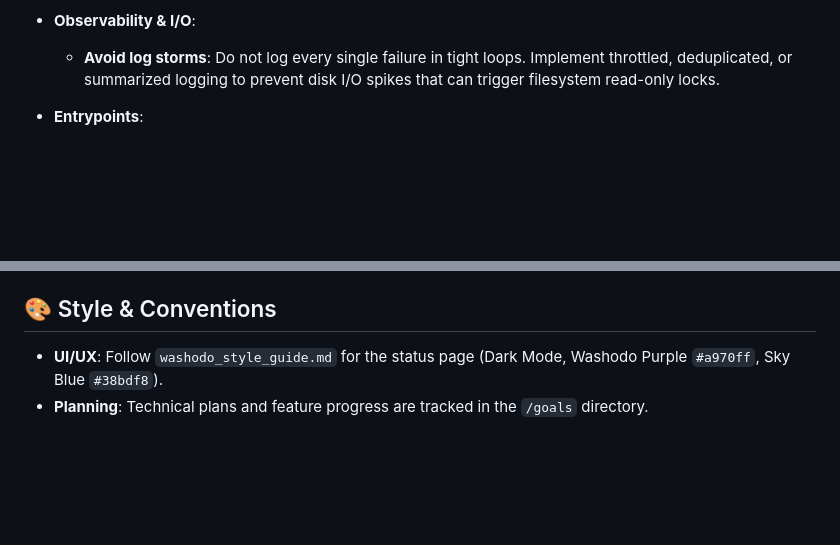
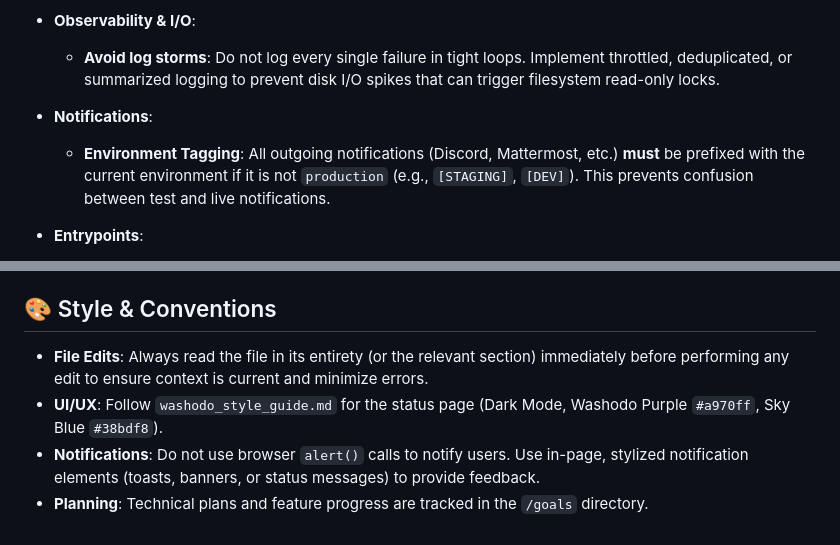
Before and after one commit to somewatson/friends.washodo.tv, a Markdown page: AGENTS.md, 2 parts joined by grey strips. GitHub-like rendering; blank space fills up the shorter version.

Commit message:
docs(agents): update agent guidelines for notifications and file edits

```diff
--- a/AGENTS.md
+++ b/AGENTS.md
@@ -26,6 +26,8 @@ Compact guide for OpenCode agents to avoid common pitfalls and ramp up quickly i
   - **Isolation**: Ensure failures in one external service (e.g., Mattermost) do not block or cancel requests to others (e.g., Discord).
 - **Observability & I/O**:
   - **Avoid log storms**: Do not log every single failure in tight loops. Implement throttled, deduplicated, or summarized logging to prevent disk I/O spikes that can trigger filesystem read-only locks.
+- **Notifications**:
+  - **Environment Tagging**: All outgoing notifications (Discord, Mattermost, etc.) **must** be prefixed with the current environment if it is not `production` (e.g., `[STAGING]`, `[DEV]`). This prevents confusion between test and live notifications.
 - **Entrypoints**:
   - `src/index.ts`: Application bootstrap and cron scheduler.
   - `src/server.ts`: API server for external status checks and admin interface.
@@ -55,5 +57,7 @@ Compact guide for OpenCode agents to avoid common pitfalls and ramp up quickly i
 - **Verification**: Use `npm run verify` to check deployment status via the helper script.
 
 ## 🎨 Style & Conventions
+- **File Edits**: Always read the file in its entirety (or the relevant section) immediately before performing any edit to ensure context is current and minimize errors.
 - **UI/UX**: Follow `washodo_style_guide.md` for the status page (Dark Mode, Washodo Purple `#a970ff`, Sky Blue `#38bdf8`).
+- **Notifications**: Do not use browser `alert()` calls to notify users. Use in-page, stylized notification elements (toasts, banners, or status messages) to provide feedback.
 - **Planning**: Technical plans and feature progress are tracked in the `/goals` directory.
```
